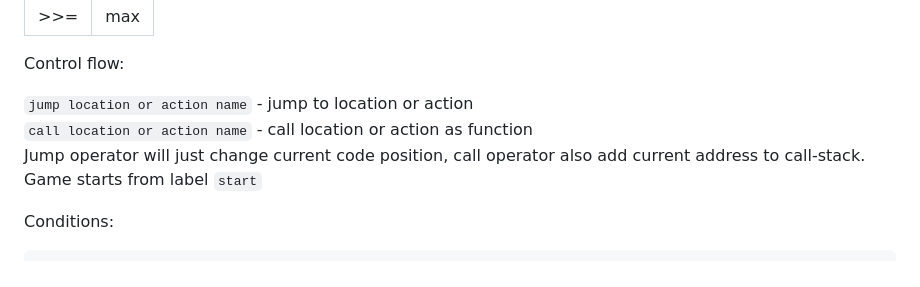
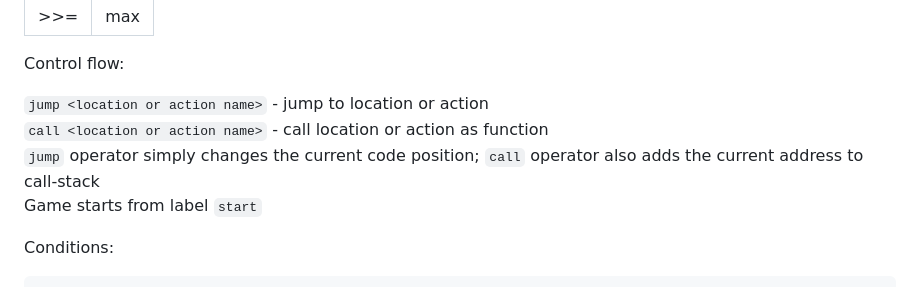
Before and after one commit to olesya-wo/tami, a Markdown page: README.md, the part around the change. Drawn GitHub-style.

Commit message:
Update README.md
Co-authored-by: 0x009922 <a.marcius26@gmail.com>

```diff
--- a/README.md
+++ b/README.md
@@ -122,9 +122,9 @@ Binary
 
 Control flow:
 
-`jump location or action name` - jump to location or action
-`call location or action name` - call location or action as function
-Jump operator will just change current code position, call operator also add current address to call-stack.
+`jump <location or action name>` - jump to location or action
+`call <location or action name>` - call location or action as function
+`jump` operator simply changes the current code position; `call` operator also adds the current address to call-stack
 Game starts from label `start`
 
 Conditions:
```
